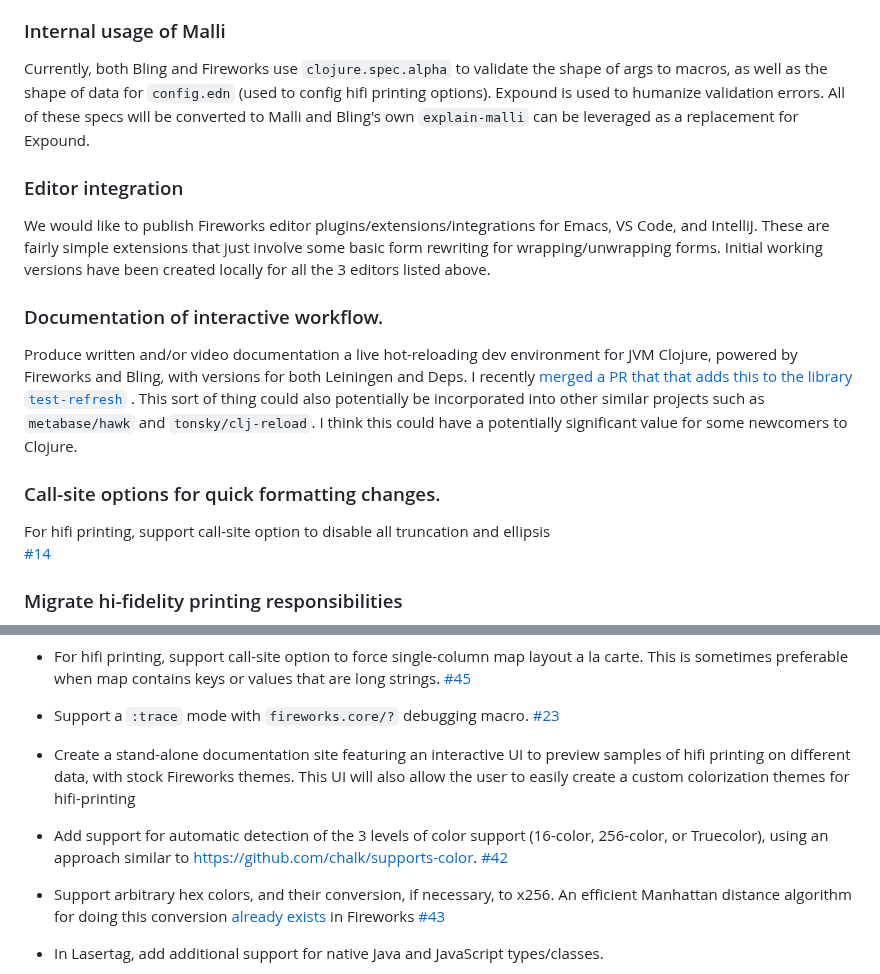
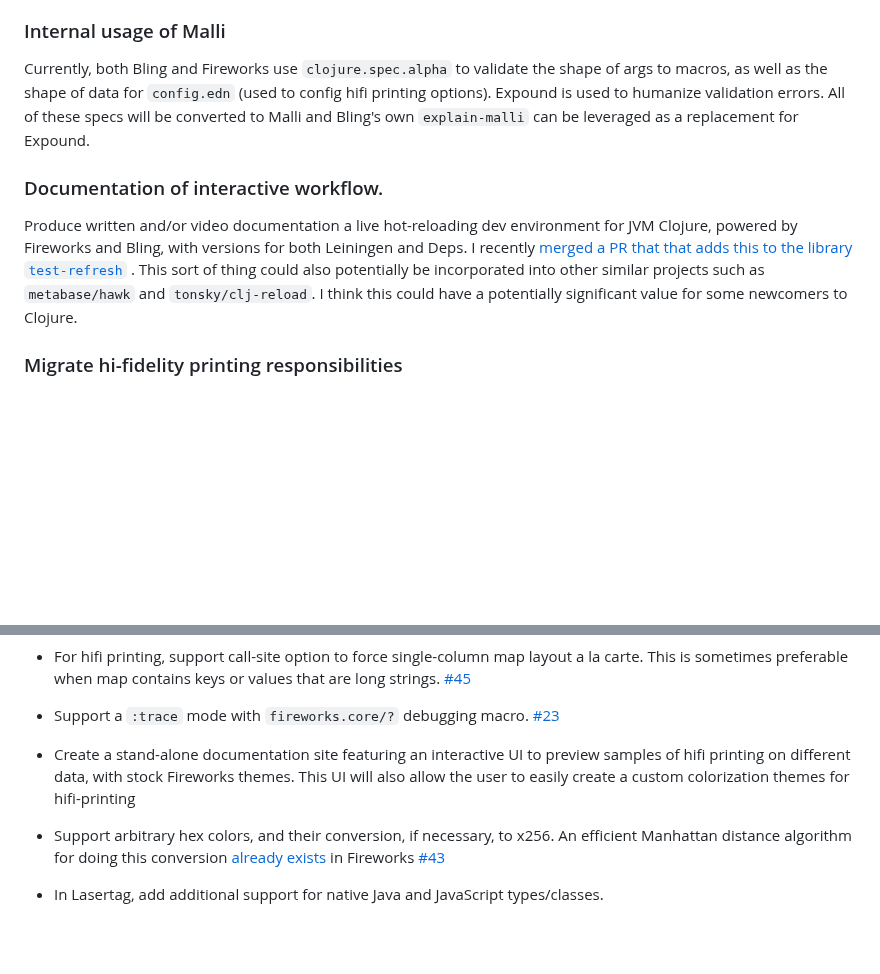
Before and after one commit to paintparty/bling, a Markdown page: resources/docs/Bling-2026-roadmap.md, 2 parts joined by grey strips. Rendered like a GitHub page; blank space fills up the shorter version.

Commit message:
Update roadmap

```diff
--- a/resources/docs/Bling-2026-roadmap.md
+++ b/resources/docs/Bling-2026-roadmap.md
@@ -83,18 +83,8 @@ Create a stand-alone documentation site featuring an interactive wizard to quick
 Currently, both Bling and Fireworks use `clojure.spec.alpha` to validate the shape of args to macros, as well as the shape of data for `config.edn` (used to config hifi printing options). Expound is used to humanize validation errors. All of these specs will be converted to Malli and Bling's own `explain-malli` can be leveraged as a replacement for Expound.
 
 
-### Editor integration
-We would like to publish Fireworks editor plugins/extensions/integrations for Emacs, VS Code, and IntelliJ. These are fairly simple extensions that just involve some basic form rewriting for wrapping/unwrapping forms. Initial working versions have been created locally for all the 3 editors listed above.
-
-
 ### Documentation of interactive workflow.
 Produce written and/or video documentation a live hot-reloading dev environment for JVM Clojure, powered by Fireworks and Bling, with versions for both Leiningen and Deps. I recently [merged a PR that that adds this to the library `test-refresh`](https://github.com/jakemcc/test-refresh/pull/91) . This sort of thing could also potentially be incorporated into other similar projects such as `metabase/hawk` and `tonsky/clj-reload`. I think this could have a potentially significant value for some newcomers to Clojure.
-
-
-### Call-site options for quick formatting changes.
-For hifi printing, support call-site option to disable all truncation and ellipsis
-<br>
-[#14](https://github.com/paintparty/fireworks/issues/14)
 
 
 ### Migrate hi-fidelity printing responsibilities
@@ -118,8 +108,6 @@ For hifi printing, move Fireworks colorizing/formatting functionality into `blin
 
   - Create a stand-alone documentation site featuring an interactive UI to preview samples of hifi printing on different data, with stock Fireworks themes. This UI will also allow the user to easily create a custom colorization themes for hifi-printing
 
-  - Add support for automatic detection of the 3 levels of color support (16-color, 256-color, or Truecolor), using an approach similar to https://github.com/chalk/supports-color. [#42](https://github.com/paintparty/fireworks/issues/42)
-
   - Support arbitrary hex colors, and their conversion, if necessary, to x256. An efficient Manhattan distance algorithm for doing this conversion [already exists](https://github.com/paintparty/fireworks/blob/035ec4cb048db05f4cca3691f946931b3a87f624/src/fireworks/color.cljc#L26) in Fireworks  [#43](https://github.com/paintparty/fireworks/issues/43)
 
   - In Lasertag, add additional support for native Java and JavaScript types/classes.
```
